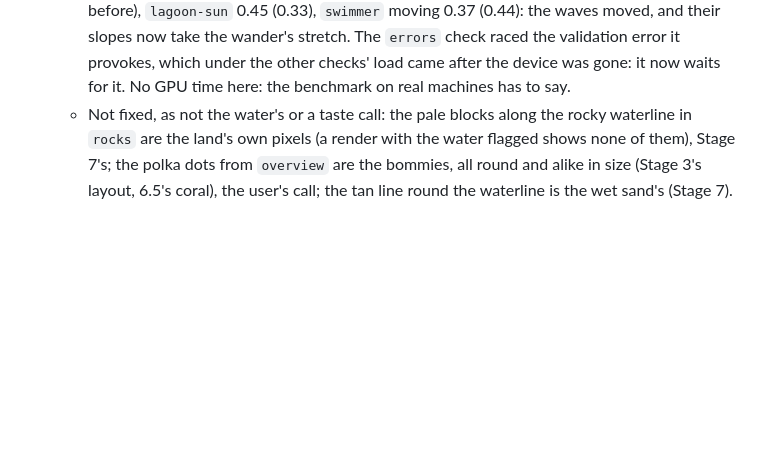
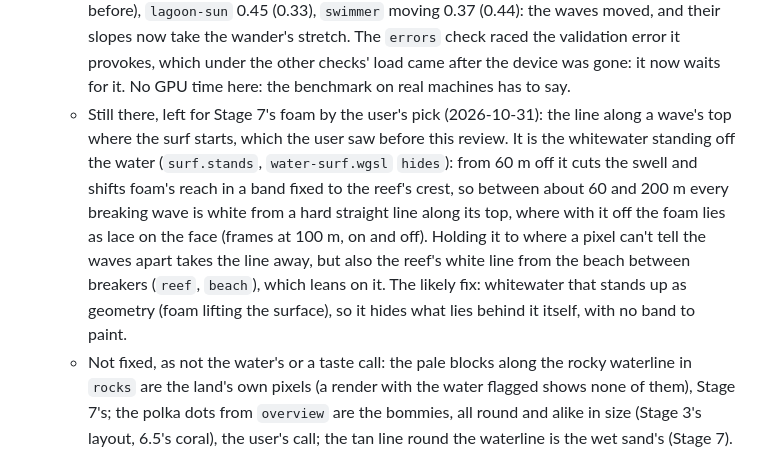
Before and after one commit to bstummer/tropical-island, a Markdown page: PLAN.md, the part around the change. GitHub-like rendering; blank space fills up the shorter version.

Commit message:
Note the surf's line along wave tops in PLAN.md, left for Stage 7
The whitewater stand-in paints foam in a band fixed to the reef's crest from
60 m off, so every breaking wave turns white from a hard line along its top.
Limiting it costs the reef's white line from the beach; left for Stage 7's
foam by the user's pick.

Co-Authored-By: Claude Opus 5.5 <noreply@anthropic.com>
Claude-Session: https://claude.ai/code/session_0141BpW2rCLQeKQV8e6PXNB1

```diff
--- a/PLAN.md
+++ b/PLAN.md
@@ -1460,6 +1460,7 @@ from the `overview`, a glowing ring round the coast.
   - Measured against the review: the half texel was not most of the surface's gap. Against the whole sum of every wave in JS the GPU is 0.031 m off (half a texel off: 0.137); the game's 400-wave sum is 0.157 m off (limit 0.25), the 2% of the swell's power it leaves out. The fixture now holds the GPU to the whole sum (limit 0.06) and the game's sum to its own limit.
   - Improvements taken: the surf's set rhythm, crest variation and front wander are in `config.water.surf`, read by both twins; the far foam's mean counts what runs ahead of a crest (it was 15% short); the light from below runs on across the waterline from the wet sand into the sea's over the ground's fade (`world/albedo.js`), with no step; the gusts come round every 2 h (`gusts.loop`), so whole tiles keep them at 2.9 m/s within a degree of the wind (3.8 m/s and 13° off before); the chop's and ripples' slopes go through their wander's stretch; the sea map's mips average how deep the water is over the water alone (worked out once a seed in JS, kept across quality changes); the dead softening of the chop from high up is gone. Into a low sun foam glows (`surf.backlit`: a quarter of the sun's light through its thin tops, Henyey-Greenstein 0.6 onwards): the reef's line in `horizon` was a dark scratch, as foam was lit only as a diffuse surface by a sun a degree up while the sea round it mirrors the bright sky; it now reads as light as the water, with the wave's face below it still darker, as in real surf against a sunset. Elsewhere it moves foam by 4 levels at most.
   - Cost and shimmer. SwiftShader frames on a 4-core cloud machine, old and new one after the other: `overview` 9.9 to 9.3 s, `rocks` 9.8 to 9.3 (every view on that machine is over the 8 s budget, before as after). One pipeline more (48), the opaque scene's resolve; 15 to 20 k triangles more, the sea mesh's outer level (a cull of its nodes past the horizon would win back far more). The sea map's mips are worked out in JS once a seed, about what its upload took before, and kept across quality changes. Shimmer on high: `open-sea` 0.50%, at its limit (0.48 before), `lagoon-sun` 0.45 (0.33), `swimmer` moving 0.37 (0.44): the waves moved, and their slopes now take the wander's stretch. The `errors` check raced the validation error it provokes, which under the other checks' load came after the device was gone: it now waits for it. No GPU time here: the benchmark on real machines has to say.
+  - Still there, left for Stage 7's foam by the user's pick (2026-10-31): the line along a wave's top where the surf starts, which the user saw before this review. It is the whitewater standing off the water (`surf.stands`, `water-surf.wgsl` `hides`): from 60 m off it cuts the swell and shifts foam's reach in a band fixed to the reef's crest, so between about 60 and 200 m every breaking wave is white from a hard straight line along its top, where with it off the foam lies as lace on the face (frames at 100 m, on and off). Holding it to where a pixel can't tell the waves apart takes the line away, but also the reef's white line from the beach between breakers (`reef`, `beach`), which leans on it. The likely fix: whitewater that stands up as geometry (foam lifting the surface), so it hides what lies behind it itself, with no band to paint.
   - Not fixed, as not the water's or a taste call: the pale blocks along the rocky waterline in `rocks` are the land's own pixels (a render with the water flagged shows none of them), Stage 7's; the polka dots from `overview` are the bommies, all round and alike in size (Stage 3's layout, 6.5's coral), the user's call; the tan line round the waterline is the wet sand's (Stage 7). `surf`'s still showing no white water, the straight even band in its motion strip, the reef's line barely white from outside it (`open-sea`), the green speckle of the hills mirrored through the waves (the three rays' nearest cells, a shimmer trade measured in 6.4), and the seabed hardly showing in `swimmer` stand as listed for the user's eye. In `surf`'s still the white on the wave is the sun's glare on its face; its foam is a thin line at its foot (a render with foam flagged), so the brief's breaking wave isn't in that frame.
 
 ### 7. Shoreline (the hero)
```
